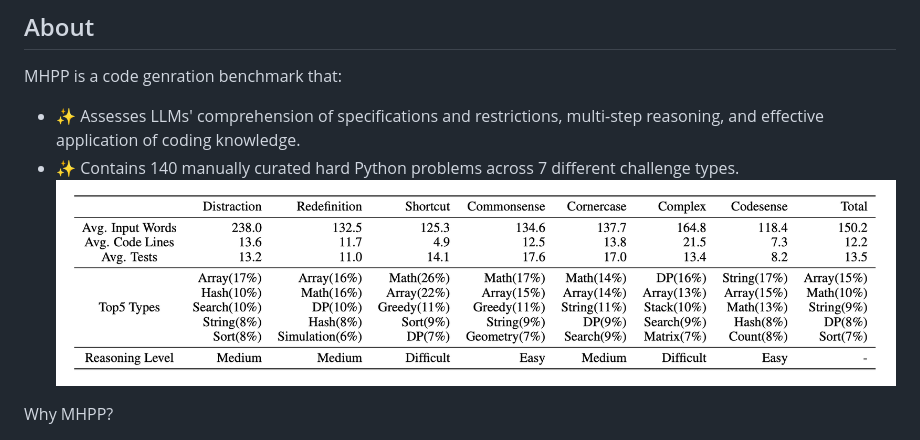
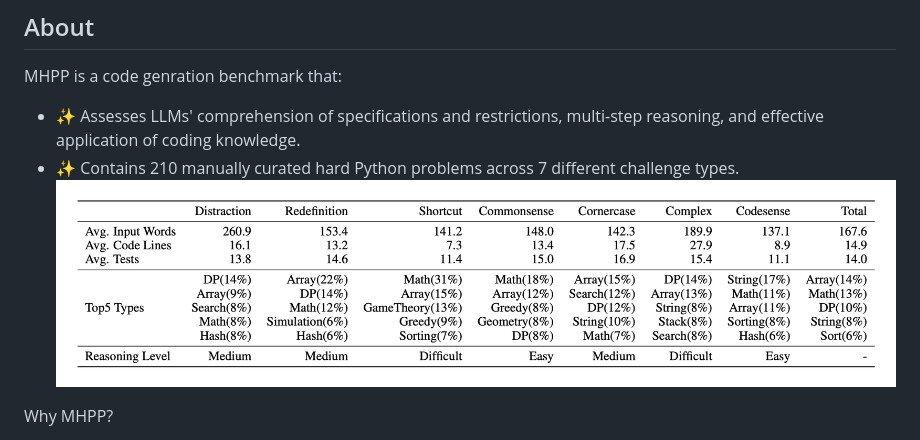
Before and after one commit to SparksofAGI/MHPP, a Markdown page: README.md, the part around the change. GitHub-like rendering; pictures changed too: fig/statistics.png.

```diff
--- a/README.md
+++ b/README.md
@@ -4,7 +4,7 @@
 
 MHPP is a code genration benchmark that:
 * ✨ Assesses LLMs' comprehension of specifications and restrictions, multi-step reasoning, and effective application of coding knowledge.
-* ✨ Contains 140 manually curated hard Python problems across 7 different challenge types.
+* ✨ Contains 210 manually curated hard Python problems across 7 different challenge types.
 ![statistics](./fig/statistics.png)
 
 Why MHPP?
```
